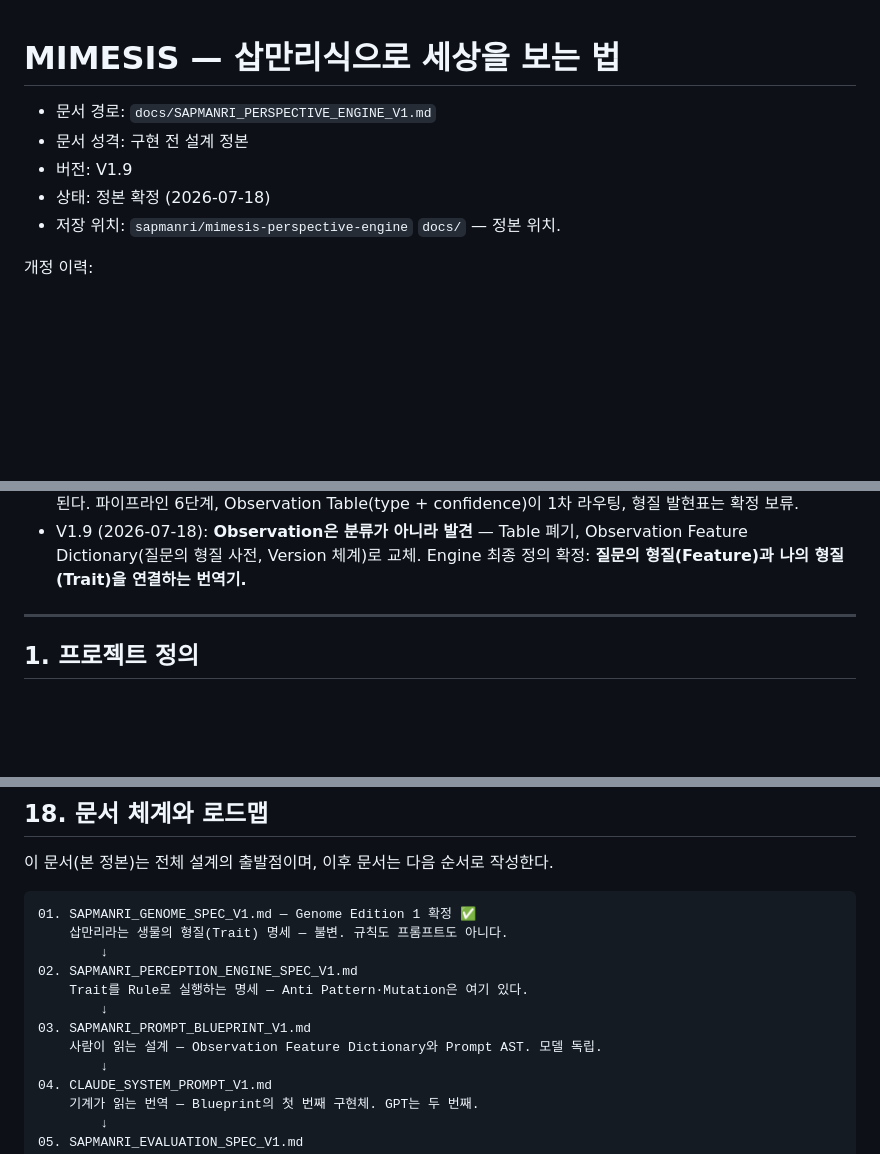
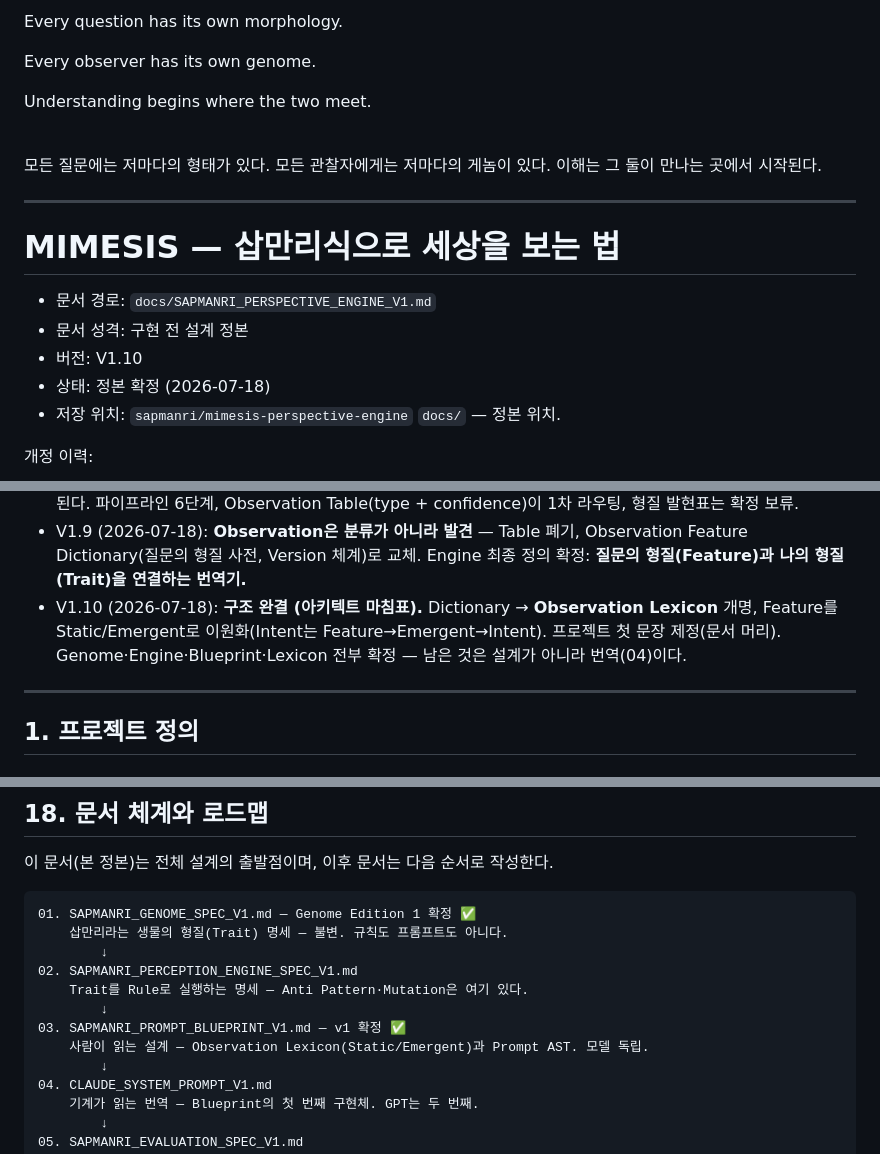
Before and after one commit to sapmanri/mimesis-perspective-engine, a Markdown page: docs/SAPMANRI_PERSPECTIVE_ENGINE_V1.md, 3 parts joined by grey strips. GitHub-like rendering; blank space fills up the shorter version.

```diff
--- a/docs/SAPMANRI_PERSPECTIVE_ENGINE_V1.md
+++ b/docs/SAPMANRI_PERSPECTIVE_ENGINE_V1.md
@@ -1,8 +1,22 @@
+Every question has its own morphology.
+
+Every observer has its own genome.
+
+Understanding begins where the two meet.
+
+<br>
+
+모든 질문에는 저마다의 형태가 있다.
+모든 관찰자에게는 저마다의 게놈이 있다.
+이해는 그 둘이 만나는 곳에서 시작된다.
+
+---
+
 # MIMESIS — 삽만리식으로 세상을 보는 법
 
 - 문서 경로: `docs/SAPMANRI_PERSPECTIVE_ENGINE_V1.md`
 - 문서 성격: 구현 전 설계 정본
-- 버전: V1.9
+- 버전: V1.10
 - 상태: 정본 확정 (2026-07-18)
 - 저장 위치: `sapmanri/mimesis-perspective-engine` `docs/` — 정본 위치.
 
@@ -18,6 +32,7 @@
 - V1.7 (2026-07-18): **프롬프트는 창작물이 아니라 파생물** 원칙 명문화. 로드맵에 03 `SAPMANRI_PROMPT_BLUEPRINT_V1.md`(사람이 읽는 설계) 삽입, 04는 `CLAUDE_SYSTEM_PROMPT_V1.md`(첫 번째 구현체)로 개명 — 총 7단계. Genome 프로젝트 종료 선언(헌법 제정): 이후 모든 문서는 헌법을 만드는 문서가 아니라 구현하는 문서.
 - V1.8 (2026-07-18): Blueprint에 **Observation Layer** 삽입 반영(아키텍트 판정) — 질문은 분류되기 전에 해부된다. 파이프라인 6단계, Observation Table(type + confidence)이 1차 라우팅, 형질 발현표는 확정 보류.
 - V1.9 (2026-07-18): **Observation은 분류가 아니라 발견** — Table 폐기, Observation Feature Dictionary(질문의 형질 사전, Version 체계)로 교체. Engine 최종 정의 확정: **질문의 형질(Feature)과 나의 형질(Trait)을 연결하는 번역기.**
+- V1.10 (2026-07-18): **구조 완결 (아키텍트 마침표).** Dictionary → **Observation Lexicon** 개명, Feature를 Static/Emergent로 이원화(Intent는 Feature→Emergent→Intent). 프로젝트 첫 문장 제정(문서 머리). Genome·Engine·Blueprint·Lexicon 전부 확정 — 남은 것은 설계가 아니라 번역(04)이다.
 
 ---
 
@@ -1256,8 +1271,8 @@ UI까지 과도하게 감성적으로 만들지 않는다.
 02. SAPMANRI_PERCEPTION_ENGINE_SPEC_V1.md
     Trait를 Rule로 실행하는 명세 — Anti Pattern·Mutation은 여기 있다.
         ↓
-03. SAPMANRI_PROMPT_BLUEPRINT_V1.md
-    사람이 읽는 설계 — Observation Feature Dictionary와 Prompt AST. 모델 독립.
+03. SAPMANRI_PROMPT_BLUEPRINT_V1.md — v1 확정 ✅
+    사람이 읽는 설계 — Observation Lexicon(Static/Emergent)과 Prompt AST. 모델 독립.
         ↓
 04. CLAUDE_SYSTEM_PROMPT_V1.md
     기계가 읽는 번역 — Blueprint의 첫 번째 구현체. GPT는 두 번째.
```
Also changed, not shown: docs/SAPMANRI_PERCEPTION_ENGINE_SPEC_V1.md (+1 -2 lines), docs/SAPMANRI_PROMPT_BLUEPRINT_V1.md (+86 -94 lines).
